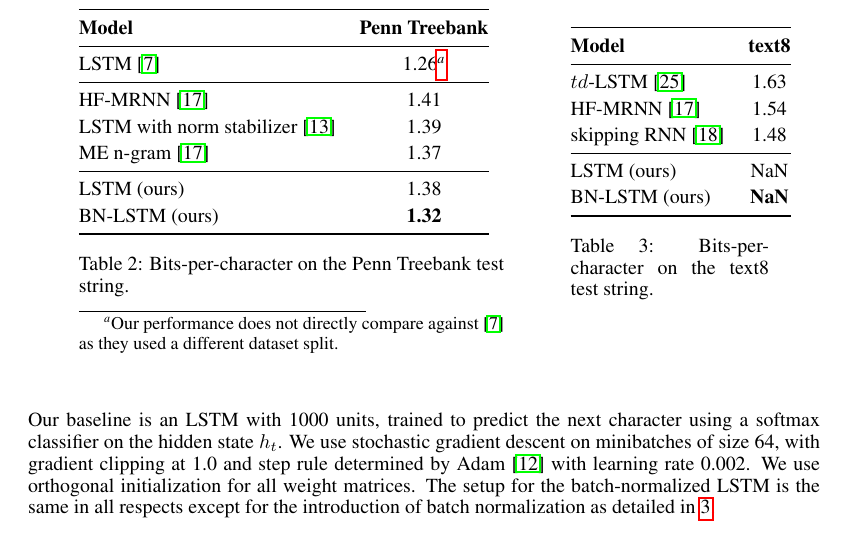
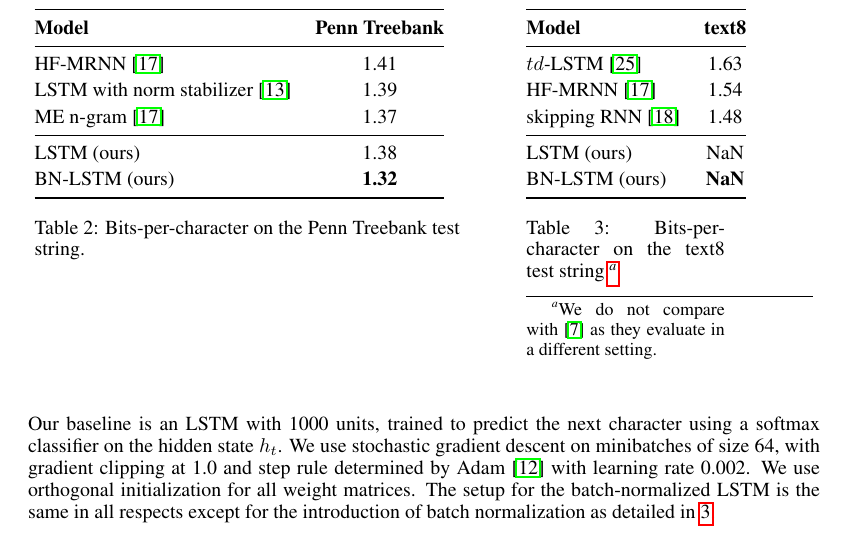
Before and after one commit to cooijmanstim/recurrent-batch-normalization, a LaTeX paper (paper/index.tex): part of page 7 of 9, cut so that both start at the same text. Compiled offline with pdfLaTeX.

Commit message:
twiddle citations

```diff
--- a/paper/index.tex
+++ b/paper/index.tex
@@ -410,8 +410,6 @@ In addition, Table~\ref{tab:seqmnist_test} shows that our batch-normalized LSTM
   \toprule
   \bf Model & \bf Penn Treebank \\
   \midrule
-  LSTM~\cite{graves2013generating} &  1.26\footnote{Our performance does not directly compare against~\cite{graves2013generating} as they used a different dataset split.}\\
-  \midrule
   HF-MRNN~\cite{mikolov2012subword} & 1.41 \\
   LSTM with norm stabilizer~\cite{krueger} & 1.39 \\
   ME n-gram~\cite{mikolov2012subword} & 1.37 \\
@@ -437,7 +435,9 @@ In addition, Table~\ref{tab:seqmnist_test} shows that our batch-normalized LSTM
   BN-LSTM (ours) & \textbf{NaN} \\
   \bottomrule
 \end{tabular}
-\caption{Bits-per-character on the text8 test string.}
+\caption{
+Bits-per-character on the text8 test string.\footnote{We do not compare with~\cite{graves2013generating} as they evaluate in a different setting.}
+}
 \label{tab:text8_test}
 \end{minipage}
 \end{table}
```
Also changed, not shown: paper/index.bib (+0 -11 lines).
